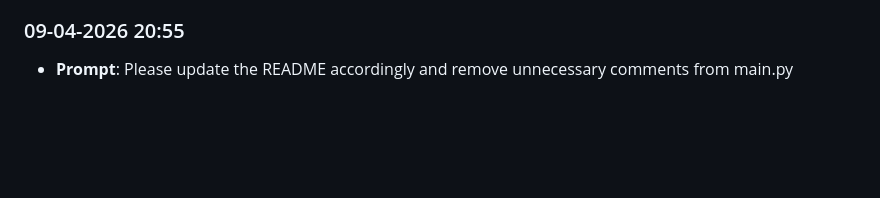
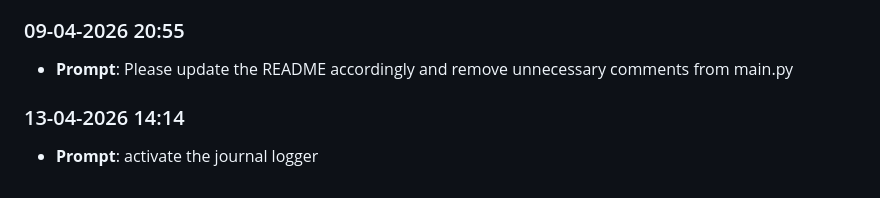
Before and after one commit to kevinotah/lab8-pygame, a Markdown page: prompts_history.md, the part around the change. GitHub-like rendering; blank space fills up the shorter version.

```diff
--- a/prompts_history.md
+++ b/prompts_history.md
@@ -55,3 +55,6 @@ Automatically captured prompt log. Entries are appended in chronological order (
 
 ### 09-04-2026 20:55
 - **Prompt**: Please update the README accordingly and remove unnecessary comments from main.py
+
+### 13-04-2026 14:14
+- **Prompt**: activate the journal logger
```
Also changed, not shown: JOURNAL.md (+6 -0 lines).
